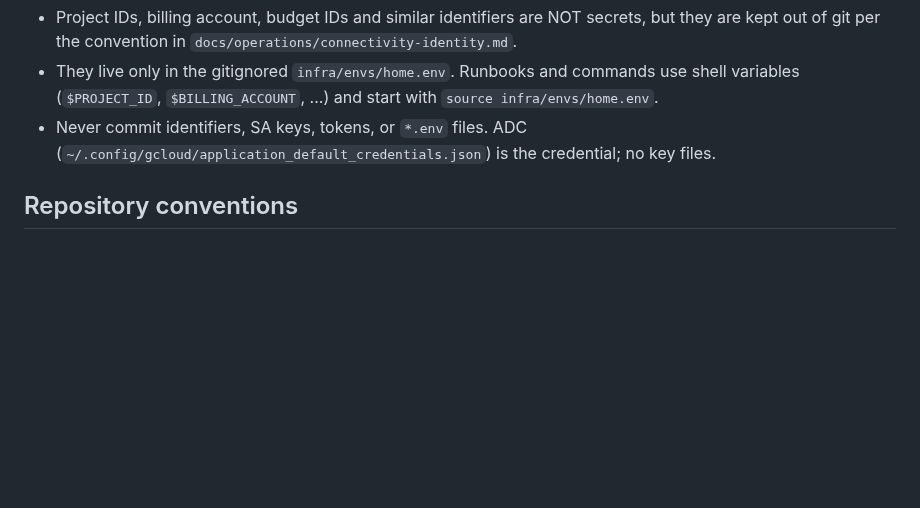
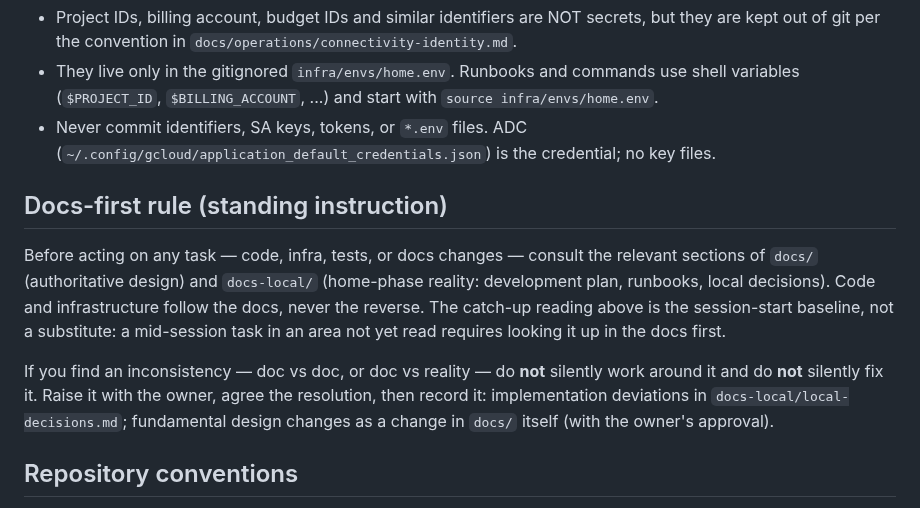
Before and after one commit to MMZ993/story-review, a Markdown page: AGENTS.md, the part around the change. Rendered like a GitHub page; blank space fills up the shorter version.

Commit message:
docs: add docs-first rule to agents working agreement

```diff
--- a/AGENTS.md
+++ b/AGENTS.md
@@ -83,6 +83,21 @@ notes) so a fresh session catches up via this file.
   (`~/.config/gcloud/application_default_credentials.json`) is the credential; no
   key files.
 
+## Docs-first rule (standing instruction)
+
+Before acting on any task — code, infra, tests, or docs changes — consult the
+relevant sections of `docs/` (authoritative design) and `docs-local/`
+(home-phase reality: development plan, runbooks, local decisions). Code and
+infrastructure follow the docs, never the reverse. The catch-up reading above
+is the session-start baseline, not a substitute: a mid-session task in an area
+not yet read requires looking it up in the docs first.
+
+If you find an inconsistency — doc vs doc, or doc vs reality — do **not**
+silently work around it and do **not** silently fix it. Raise it with the
+owner, agree the resolution, then record it: implementation deviations in
+`docs-local/local-decisions.md`; fundamental design changes as a change in
+`docs/` itself (with the owner's approval).
+
 ## Repository conventions
 
 - Docs-driven: `docs/` is the authoritative capstone design; changes to
```
